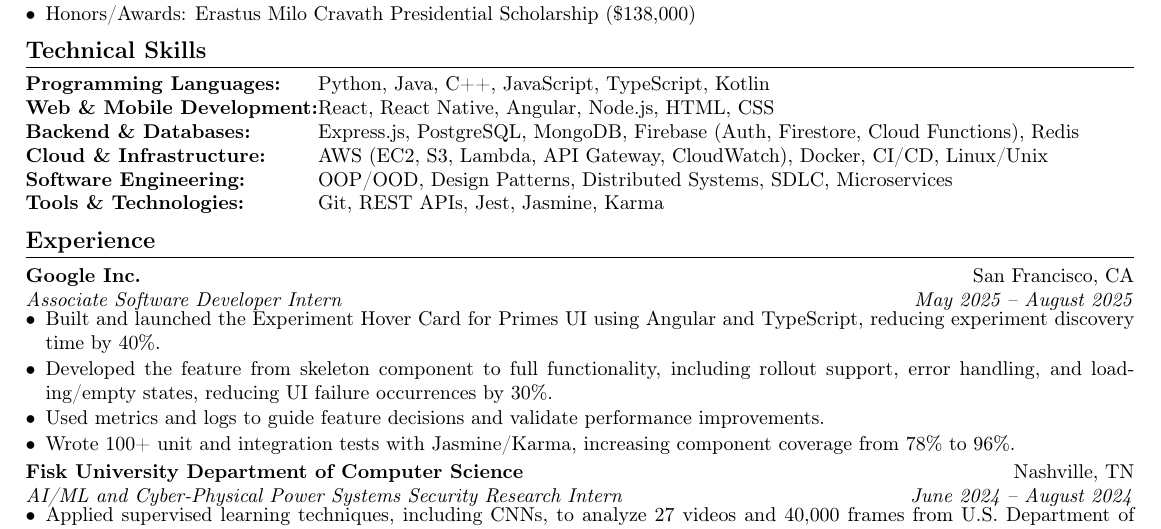
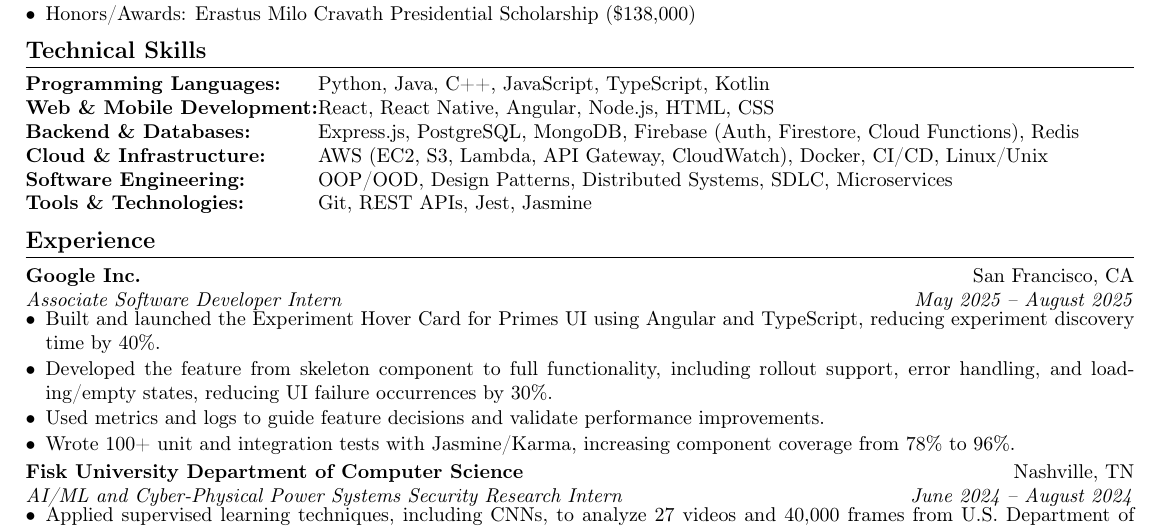
Before and after one commit to MMAbdul153/MMAbdul153.github.io, a LaTeX CV (Resume.tex): part of the page, cut so that both start at the same text. Compiled offline with pdfLaTeX.

Commit message:
deploy: 53849662d17ade45520f85546f9cf30726cc3e98

```diff
--- a/Resume.tex
+++ b/Resume.tex
@@ -57,7 +57,7 @@
 \textbf{Backend \& Databases:} & Express.js, PostgreSQL, MongoDB, Firebase (Auth, Firestore, Cloud Functions), Redis \\
 \textbf{Cloud \& Infrastructure:} & AWS (EC2, S3, Lambda, API Gateway, CloudWatch), Docker, CI/CD, Linux/Unix \\
 \textbf{Software Engineering:} & OOP/OOD, Design Patterns, Distributed Systems, SDLC, Microservices \\
-\textbf{Tools \& Technologies:} & Git, REST APIs, Jest, Jasmine, Karma \\
+\textbf{Tools \& Technologies:} & Git, REST APIs, Jest, Jasmine \\
 \end{tabularx}
 
 \section*{Experience}
```
Also changed, not shown: Resume.pdf, 2 other files.
